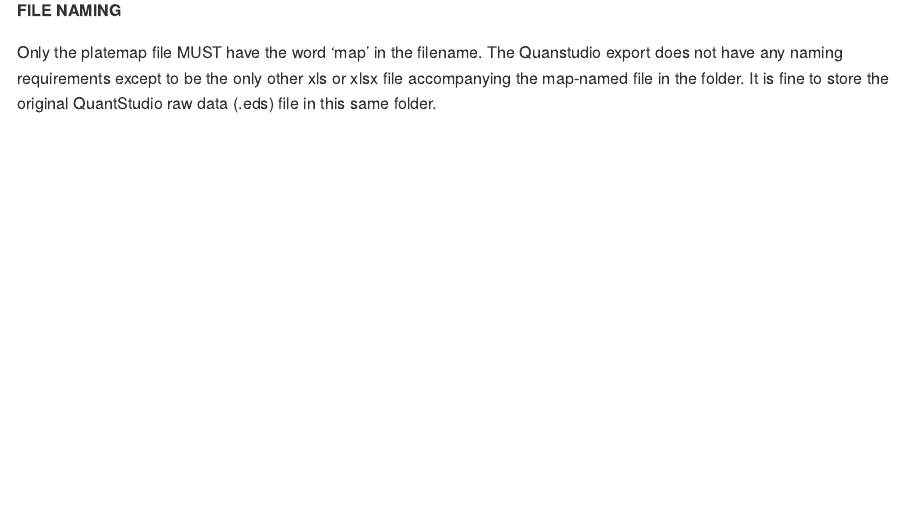
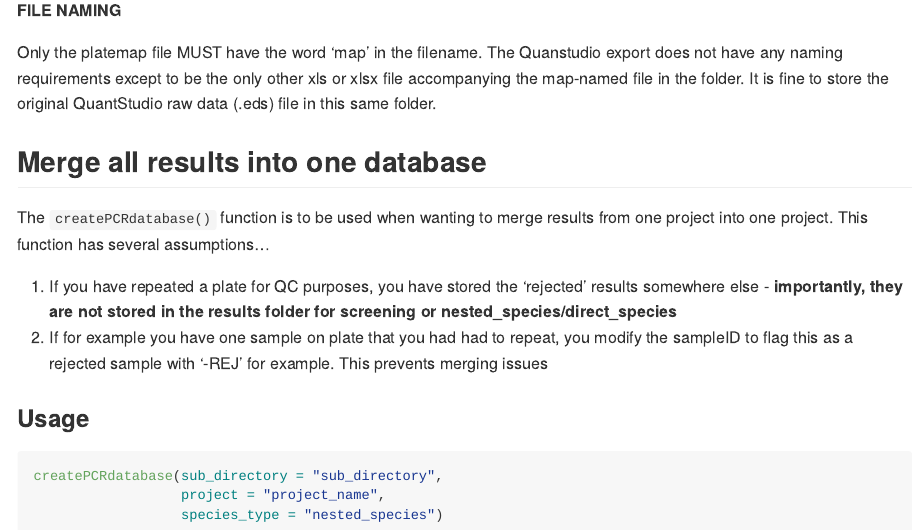
Before and after one commit to BourkeCaitlin/plasmo.cytB.qPCR, an R Markdown document (README.Rmd): the page in a window 1100 px wide, from 4580 px down before the commit and from 4600 px down after it, so that both start at the same text. The pictures show the output file README.md that the author committed with the source, drawn offline in the style of GitHub.

Commit message:
update with createPCRdatabase info

````diff
--- a/README.Rmd
+++ b/README.Rmd
@@ -153,3 +153,19 @@ Second, you will need to have a platemap file to designate the sample layout in
 **FILE NAMING**
 
 Only the platemap file MUST have the word 'map' in the filename. The Quanstudio export does not have any naming requirements except to be the only other xls or xlsx file accompanying the map-named file in the folder. It is fine to store the original QuantStudio raw data (.eds) file in this same folder.
+
+
+## Merge all results into one database
+
+The `createPCRdatabase()` function is to be used when wanting to merge results from one project into one project. This function has several assumptions...
+
+1. If you have repeated a plate for QC purposes, you have stored the 'rejected' results somewhere else - **importantly, they are not stored in the results folder for screening or nested_species/direct_species**
+2. If for example you have one sample on plate that you had had to repeat, you modify the sampleID to flag this as a rejected sample with '-REJ' for example. This prevents merging issues
+
+### Usage
+
+```r
+createPCRdatabase(sub_directory = "sub_directory",
+                  project = "project_name",
+                  species_type = "nested_species")
+```
````
Also changed, not shown: README.md.
